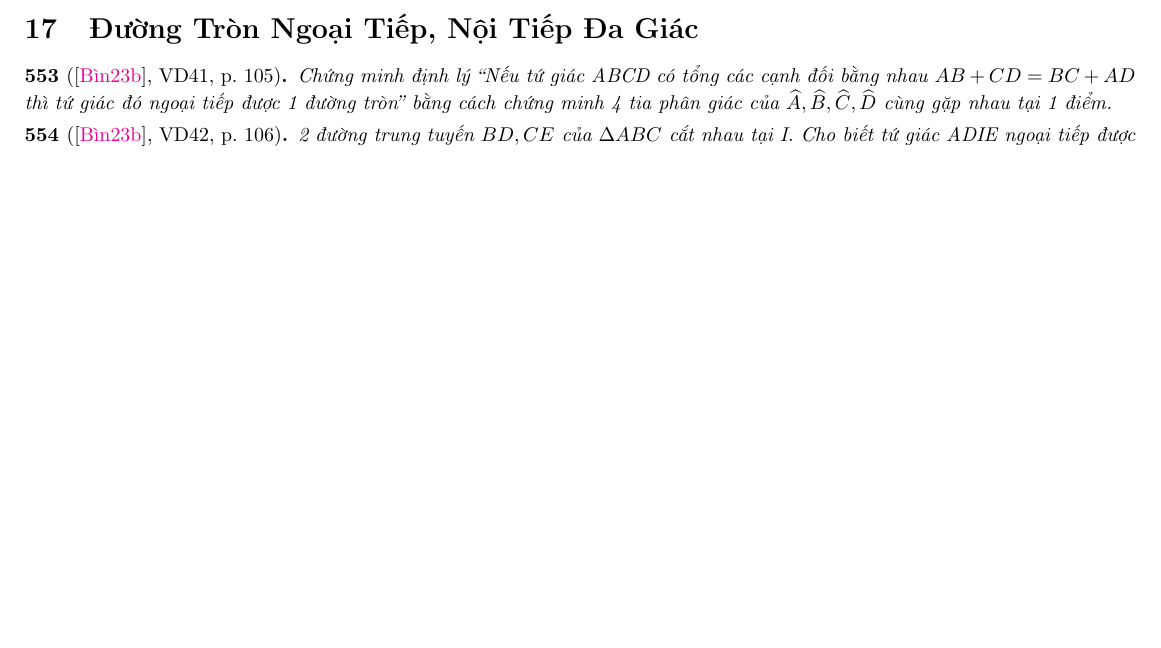
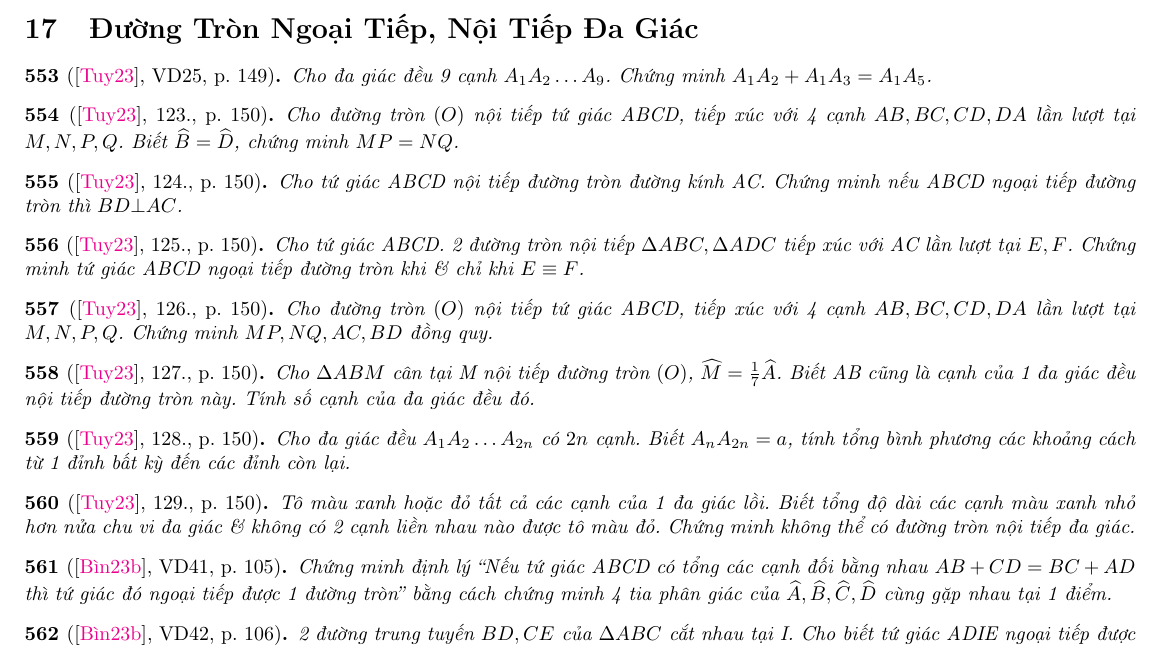
Before and after one commit to NQBH/elementary_STEM_beyond, a LaTeX paper (elementary_mathematics/grade_9/circle/problem/NQBH_circle_problem.tex): part of page 28 of 34, cut so that both start at the same text, the shorter picture padded with empty space. The pictures show the PDF file elementary_mathematics/grade_9/circle/problem/NQBH_circle_problem.pdf that the author committed with the source.

Commit message:
added tgnt probs

```diff
--- a/elementary_mathematics/grade_9/circle/problem/NQBH_circle_problem.tex
+++ b/elementary_mathematics/grade_9/circle/problem/NQBH_circle_problem.tex
@@ -2363,6 +2363,38 @@
 
 \section{Đường Tròn Ngoại Tiếp, Nội Tiếp Đa Giác}
 
+\begin{baitoan}[\cite{Tuyen_Toan_9_old}, VD25, p. 149]
+	Cho đa giác đều 9 cạnh $A_1A_2\ldots A_9$. Chứng minh $A_1A_2 + A_1A_3 = A_1A_5$.
+\end{baitoan}
+
+\begin{baitoan}[\cite{Tuyen_Toan_9_old}, 123., p. 150]
+	Cho đường tròn $(O)$ nội tiếp tứ giác ABCD, tiếp xúc với 4 cạnh $AB,BC,CD,DA$ lần lượt tại $M,N,P,Q$. Biết $\widehat{B} = \widehat{D}$, chứng minh $MP = NQ$.
+\end{baitoan}
+
+\begin{baitoan}[\cite{Tuyen_Toan_9_old}, 124., p. 150]
+	Cho tứ giác ABCD nội tiếp đường tròn đường kính AC. Chứng minh nếu ABCD ngoại tiếp đường tròn thì $BD\bot AC$.
+\end{baitoan}
+
+\begin{baitoan}[\cite{Tuyen_Toan_9_old}, 125., p. 150]
+	Cho tứ giác ABCD. 2 đường tròn nội tiếp $\Delta ABC,\Delta ADC$ tiếp xúc với AC lần lượt tại $E,F$. Chứng minh tứ giác ABCD ngoại tiếp đường tròn khi \& chỉ khi $E\equiv F$.
+\end{baitoan}
+
+\begin{baitoan}[\cite{Tuyen_Toan_9_old}, 126., p. 150]
+	Cho đường tròn $(O)$ nội tiếp tứ giác ABCD, tiếp xúc với 4 cạnh $AB,BC,CD,DA$ lần lượt tại $M,N,P,Q$. Chứng minh $MP,NQ,AC,BD$ đồng quy.
+\end{baitoan}
+
+\begin{baitoan}[\cite{Tuyen_Toan_9_old}, 127., p. 150]
+	Cho $\Delta ABM$ cân tại M nội tiếp đường tròn $(O)$, $\widehat{M} = \frac{1}{7}\widehat{A}$. Biết AB cũng là cạnh của 1 đa giác đều nội tiếp đường tròn này. Tính số cạnh của đa giác đều đó.
+\end{baitoan}
+
+\begin{baitoan}[\cite{Tuyen_Toan_9_old}, 128., p. 150]
+	Cho đa giác đều $A_1A_2\ldots A_{2n}$ có $2n$ cạnh. Biết $A_nA_{2n} = a$, tính tổng bình phương các khoảng cách từ 1 đỉnh bất kỳ đến các đỉnh còn lại.
+\end{baitoan}
+
+\begin{baitoan}[\cite{Tuyen_Toan_9_old}, 129., p. 150]
+	Tô màu xanh hoặc đỏ tất cả các cạnh của 1 đa giác lồi. Biết tổng độ dài các cạnh màu xanh nhỏ hơn nửa chu vi đa giác \& không có 2 cạnh liền nhau nào được tô màu đỏ. Chứng minh không thể có đường tròn nội tiếp đa giác.
+\end{baitoan}
+
 \begin{baitoan}[\cite{Binh_Toan_9_tap_2}, VD41, p. 105]
 	Chứng minh định lý ``Nếu tứ giác ABCD có tổng các cạnh đối bằng nhau $AB + CD = BC + AD$ thì tứ giác đó ngoại tiếp được 1 đường tròn'' bằng cách chứng minh 4 tia phân giác của $\widehat{A},\widehat{B},\widehat{C},\widehat{D}$ cùng gặp nhau tại 1 điểm.
 \end{baitoan}
```
Also changed, not shown: elementary_mathematics/grade_9/circle/problem/NQBH_circle_problem.pdf, elementary_mathematics/grade_9/circle/problem/NQBH_circle_problem.tex (2 more changed lines).
